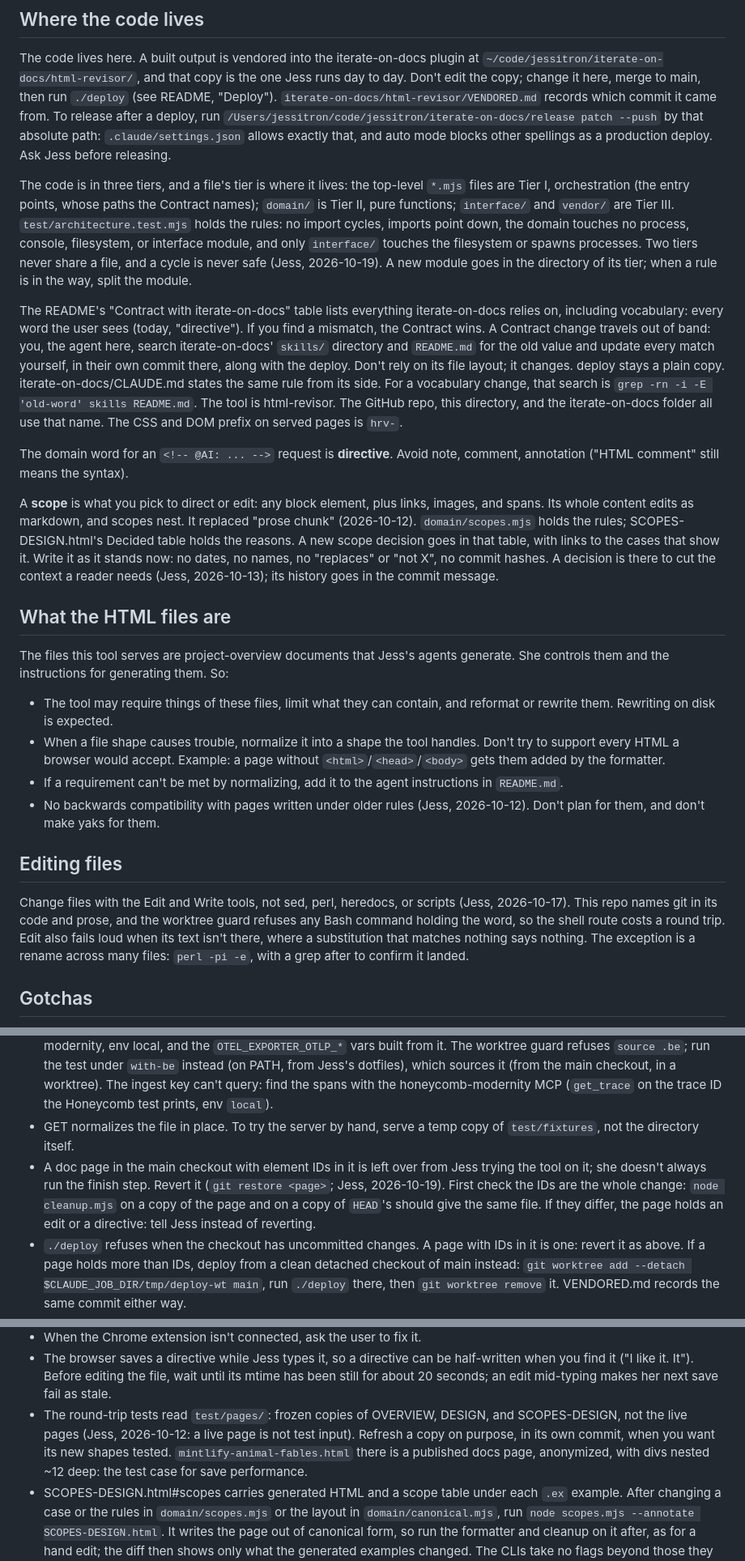
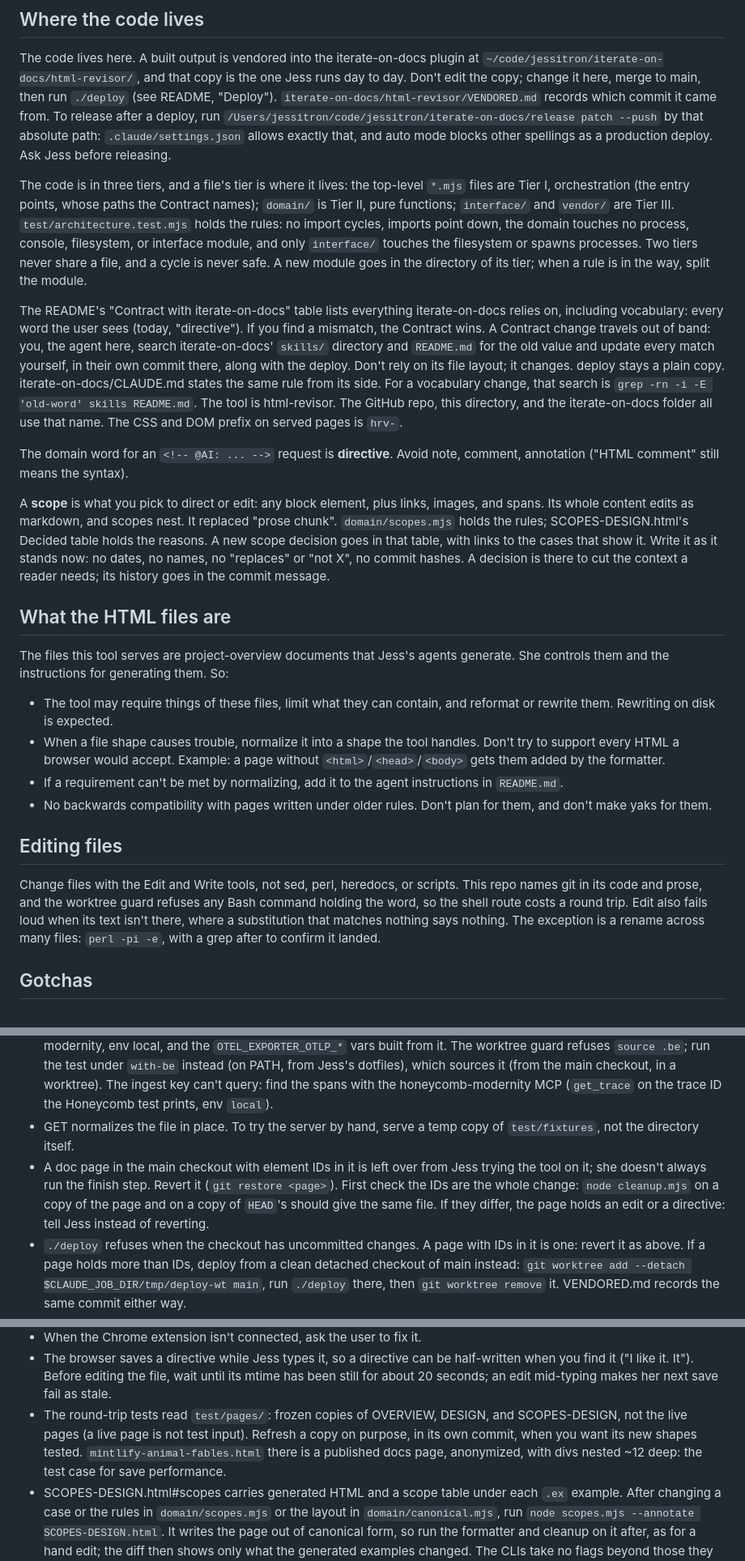
Before and after one commit to jessitron/html-revisor, a Markdown page: CLAUDE.md, 3 parts joined by grey strips. Shown at 81% size. Rendered like a GitHub page.

Commit message:
CLAUDE.md: no dates on its rules; history lives in the log - claude
Co-Authored-By: Claude Opus 5.5 <noreply@anthropic.com>

```diff
--- a/CLAUDE.md
+++ b/CLAUDE.md
@@ -6,13 +6,13 @@ Read `README.md` for usage. Build history is in git log; open work is in `yx`. `
 
 The code lives here. A built output is vendored into the iterate-on-docs plugin at `~/code/jessitron/iterate-on-docs/html-revisor/`, and that copy is the one Jess runs day to day. Don't edit the copy; change it here, merge to main, then run `./deploy` (see README, "Deploy"). `iterate-on-docs/html-revisor/VENDORED.md` records which commit it came from. To release after a deploy, run `/Users/jessitron/code/jessitron/iterate-on-docs/release patch --push` by that absolute path: `.claude/settings.json` allows exactly that, and auto mode blocks other spellings as a production deploy. Ask Jess before releasing.
 
-The code is in three tiers, and a file's tier is where it lives: the top-level `*.mjs` files are Tier I, orchestration (the entry points, whose paths the Contract names); `domain/` is Tier II, pure functions; `interface/` and `vendor/` are Tier III. `test/architecture.test.mjs` holds the rules: no import cycles, imports point down, the domain touches no process, console, filesystem, or interface module, and only `interface/` touches the filesystem or spawns processes. Two tiers never share a file, and a cycle is never safe (Jess, 2026-10-19). A new module goes in the directory of its tier; when a rule is in the way, split the module.
+The code is in three tiers, and a file's tier is where it lives: the top-level `*.mjs` files are Tier I, orchestration (the entry points, whose paths the Contract names); `domain/` is Tier II, pure functions; `interface/` and `vendor/` are Tier III. `test/architecture.test.mjs` holds the rules: no import cycles, imports point down, the domain touches no process, console, filesystem, or interface module, and only `interface/` touches the filesystem or spawns processes. Two tiers never share a file, and a cycle is never safe. A new module goes in the directory of its tier; when a rule is in the way, split the module.
 
 The README's "Contract with iterate-on-docs" table lists everything iterate-on-docs relies on, including vocabulary: every word the user sees (today, "directive"). If you find a mismatch, the Contract wins. A Contract change travels out of band: you, the agent here, search iterate-on-docs' `skills/` directory and `README.md` for the old value and update every match yourself, in their own commit there, along with the deploy. Don't rely on its file layout; it changes. deploy stays a plain copy. iterate-on-docs/CLAUDE.md states the same rule from its side. For a vocabulary change, that search is `grep -rn -i -E 'old-word' skills README.md`. The tool is html-revisor. The GitHub repo, this directory, and the iterate-on-docs folder all use that name. The CSS and DOM prefix on served pages is `hrv-`.
 
 The domain word for an `<!-- @AI: ... -->` request is **directive**. Avoid note, comment, annotation ("HTML comment" still means the syntax).
 
-A **scope** is what you pick to direct or edit: any block element, plus links, images, and spans. Its whole content edits as markdown, and scopes nest. It replaced "prose chunk" (2026-10-12). `domain/scopes.mjs` holds the rules; SCOPES-DESIGN.html's Decided table holds the reasons. A new scope decision goes in that table, with links to the cases that show it. Write it as it stands now: no dates, no names, no "replaces" or "not X", no commit hashes. A decision is there to cut the context a reader needs (Jess, 2026-10-13); its history goes in the commit message.
+A **scope** is what you pick to direct or edit: any block element, plus links, images, and spans. Its whole content edits as markdown, and scopes nest. It replaced "prose chunk". `domain/scopes.mjs` holds the rules; SCOPES-DESIGN.html's Decided table holds the reasons. A new scope decision goes in that table, with links to the cases that show it. Write it as it stands now: no dates, no names, no "replaces" or "not X", no commit hashes. A decision is there to cut the context a reader needs; its history goes in the commit message.
 
 ## What the HTML files are
 
@@ -21,11 +21,11 @@ The files this tool serves are project-overview documents that Jess's agents gen
 - The tool may require things of these files, limit what they can contain, and reformat or rewrite them. Rewriting on disk is expected.
 - When a file shape causes trouble, normalize it into a shape the tool handles. Don't try to support every HTML a browser would accept. Example: a page without `<html>`/`<head>`/`<body>` gets them added by the formatter.
 - If a requirement can't be met by normalizing, add it to the agent instructions in `README.md`.
-- No backwards compatibility with pages written under older rules (Jess, 2026-10-12). Don't plan for them, and don't make yaks for them.
+- No backwards compatibility with pages written under older rules. Don't plan for them, and don't make yaks for them.
 
 ## Editing files
 
-Change files with the Edit and Write tools, not sed, perl, heredocs, or scripts (Jess, 2026-10-17). This repo names git in its code and prose, and the worktree guard refuses any Bash command holding the word, so the shell route costs a round trip. Edit also fails loud when its text isn't there, where a substitution that matches nothing says nothing. The exception is a rename across many files: `perl -pi -e`, with a grep after to confirm it landed.
+Change files with the Edit and Write tools, not sed, perl, heredocs, or scripts. This repo names git in its code and prose, and the worktree guard refuses any Bash command holding the word, so the shell route costs a round trip. Edit also fails loud when its text isn't there, where a substitution that matches nothing says nothing. The exception is a rename across many files: `perl -pi -e`, with a grep after to confirm it landed.
 
 ## Gotchas
 
@@ -37,7 +37,7 @@ Change files with the Edit and Write tools, not sed, perl, heredocs, or scripts
 - `vendor/` holds generated bundles: linkedom (480 KB), markdown-it (200 KB), the OTel API and the minified OTel SDK. Don't edit them, and leave `vendor/` out of searches. To read their source, `npm install` and look in `node_modules/`. After changing a version, run `npm run vendor`.
 - Telemetry with real Honeycomb: `.be` (globally git-excluded; never print its values) holds an ingest key for team modernity, env local, and the `OTEL_EXPORTER_OTLP_*` vars built from it. The worktree guard refuses `source .be`; run the test under `with-be` instead (on PATH, from Jess's dotfiles), which sources it (from the main checkout, in a worktree). The ingest key can't query: find the spans with the honeycomb-modernity MCP (`get_trace` on the trace ID the Honeycomb test prints, env `local`).
 - GET normalizes the file in place. To try the server by hand, serve a temp copy of `test/fixtures`, not the directory itself.
-- A doc page in the main checkout with element IDs in it is left over from Jess trying the tool on it; she doesn't always run the finish step. Revert it (`git restore <page>`; Jess, 2026-10-19). First check the IDs are the whole change: `node cleanup.mjs` on a copy of the page and on a copy of `HEAD`'s should give the same file. If they differ, the page holds an edit or a directive: tell Jess instead of reverting.
+- A doc page in the main checkout with element IDs in it is left over from Jess trying the tool on it; she doesn't always run the finish step. Revert it (`git restore <page>`). First check the IDs are the whole change: `node cleanup.mjs` on a copy of the page and on a copy of `HEAD`'s should give the same file. If they differ, the page holds an edit or a directive: tell Jess instead of reverting.
 - `./deploy` refuses when the checkout has uncommitted changes. A page with IDs in it is one: revert it as above. If a page holds more than IDs, deploy from a clean detached checkout of main instead: `git worktree add --detach $CLAUDE_JOB_DIR/tmp/deploy-wt main`, run `./deploy` there, then `git worktree remove` it. VENDORED.md records the same commit either way.
 - When a worktree session blocks a Bash command as "too complex to verify", split it into plain commands, and put helper scripts in `$CLAUDE_JOB_DIR/tmp` and run them with `node <file>`, spelling out the absolute path: `node $CLAUDE_JOB_DIR/tmp/x.mjs` is refused too. The guard also trips on the word "git" anywhere in the command: a perl or sed script, a heredoc, or replacement text (editing `deploy`, or README prose that names `git show`). See "Editing files" above.
 - Parallel subagents from a worktree session: a subagent inherits the session's worktree pin, so it can't EnterWorktree into a sibling worktree you made with `git worktree add`. Launch it with `isolation: "worktree"` instead. That worktree branches from origin/main, not your branch, so the agent's first step is `git merge --ff-only <your-branch>`.
@@ -48,7 +48,7 @@ Change files with the Edit and Write tools, not sed, perl, heredocs, or scripts
 - In the Chrome extension, a click right after `navigate` can land before the client script runs. Wait a second first. Navigating to the same URL with a new `#hash` only scrolls, it doesn't reload; add `?r=N` to force a fresh load.
 - When the Chrome extension isn't connected, ask the user to fix it.
 - The browser saves a directive while Jess types it, so a directive can be half-written when you find it ("I like it. It"). Before editing the file, wait until its mtime has been still for about 20 seconds; an edit mid-typing makes her next save fail as stale.
-- The round-trip tests read `test/pages/`: frozen copies of OVERVIEW, DESIGN, and SCOPES-DESIGN, not the live pages (Jess, 2026-10-12: a live page is not test input). Refresh a copy on purpose, in its own commit, when you want its new shapes tested. `mintlify-animal-fables.html` there is a published docs page, anonymized, with divs nested ~12 deep: the test case for save performance.
+- The round-trip tests read `test/pages/`: frozen copies of OVERVIEW, DESIGN, and SCOPES-DESIGN, not the live pages (a live page is not test input). Refresh a copy on purpose, in its own commit, when you want its new shapes tested. `mintlify-animal-fables.html` there is a published docs page, anonymized, with divs nested ~12 deep: the test case for save performance.
 - SCOPES-DESIGN.html#scopes carries generated HTML and a scope table under each `.ex` example. After changing a case or the rules in `domain/scopes.mjs` or the layout in `domain/canonical.mjs`, run `node scopes.mjs --annotate SCOPES-DESIGN.html`. It writes the page out of canonical form, so run the formatter and cleanup on it after, as for a hand edit; the diff then shows only what the generated examples changed. The CLIs take no flags beyond those they document: `node formatter.mjs --check x.html` formats `x.html` in place, IDs and all.
 - `client.css` holds every style the tool adds to a page. DESIGN.html links it and draws each component from the real classes inside a `.hrv-layer` wrapper; try style changes there, against its stress test of hostile backgrounds. Show it to Jess with `./run`, not a static server: she comments on what she sees, and only html-revisor takes directives. The stress test's photo, `design/cat-on-table.png`, is Jess's own, so it can be public; GitHub Pages serves DESIGN.html with it. Any photo added here must be one she has the rights to.
 - To find directives in a page, grep `'<!-- *@AI:'`, not `'@AI:'`. A page that talks about directives (OVERVIEW.html does) holds the bare prefix in examples. The formatter decodes entities, so escaping can't hide it.
```
